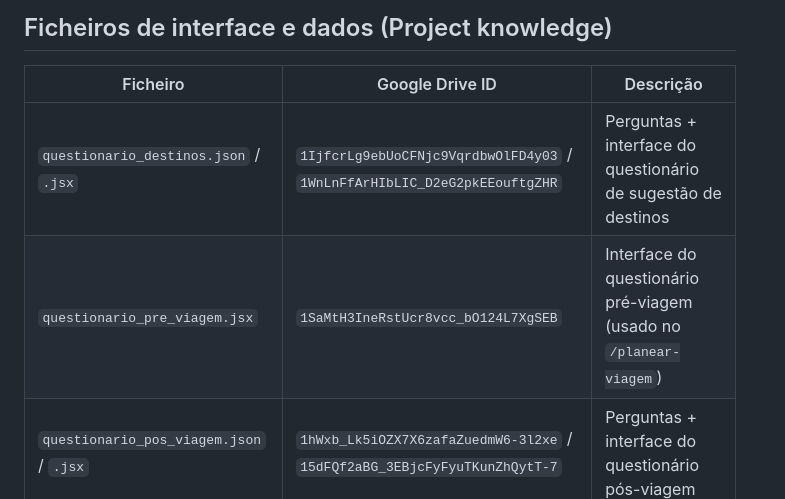
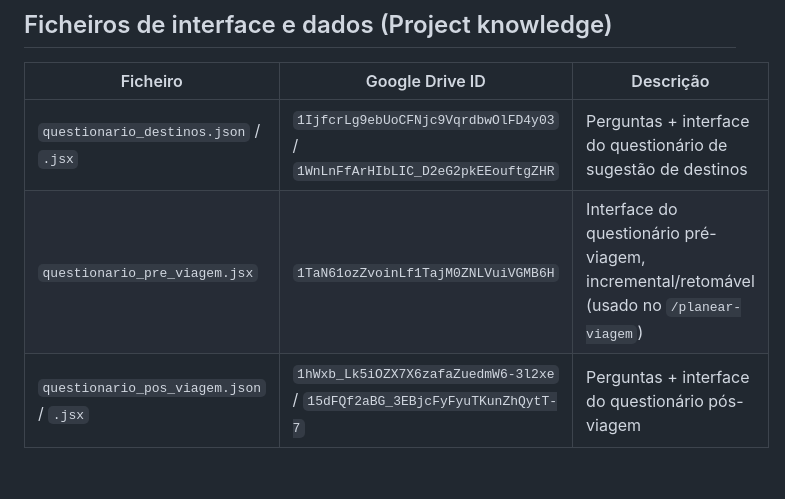
Before and after one commit to rafaielcc/personal-system, a Markdown page: viagens/CLAUDE.md, the part around the change. Rendered like a GitHub page; blank space fills up the shorter version.

```diff
--- a/viagens/CLAUDE.md
+++ b/viagens/CLAUDE.md
@@ -48,7 +48,7 @@ Outras acções mencionadas no system prompt ("continuar viagem em curso", "ver
 | Ficheiro | Google Drive ID | Descrição |
 |---|---|---|
 | `questionario_destinos.json` / `.jsx` | `1IjfcrLg9ebUoCFNjc9VqrdbwOlFD4y03` / `1WnLnFfArHIbLIC_D2eG2pkEEouftgZHR` | Perguntas + interface do questionário de sugestão de destinos |
-| `questionario_pre_viagem.jsx` | `1SaMtH3IneRstUcr8vcc_bO124L7XgSEB` | Interface do questionário pré-viagem (usado no `/planear-viagem`) |
+| `questionario_pre_viagem.jsx` | `1TaN61ozZvoinLf1TajM0ZNLVuiVGMB6H` | Interface do questionário pré-viagem, incremental/retomável (usado no `/planear-viagem`) |
 | `questionario_pos_viagem.json` / `.jsx` | `1hWxb_Lk5iOZX7X6zafaZuedmW6-3l2xe` / `15dFQf2aBG_3EBjcFyFyuTKunZhQytT-7` | Perguntas + interface do questionário pós-viagem |
 
 ## Publicação no GitHub — `trips/<Destino>/` (prática actual, não documentada nos ficheiros do Drive)
```
Also changed, not shown: 1 other file.
